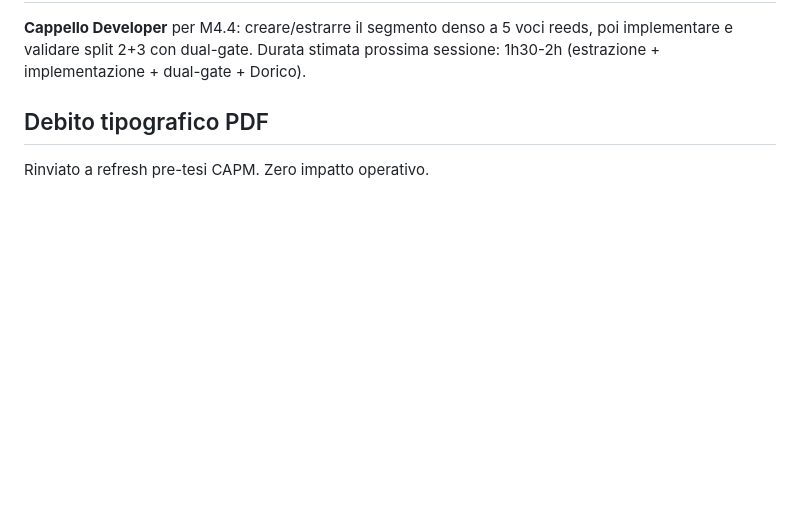
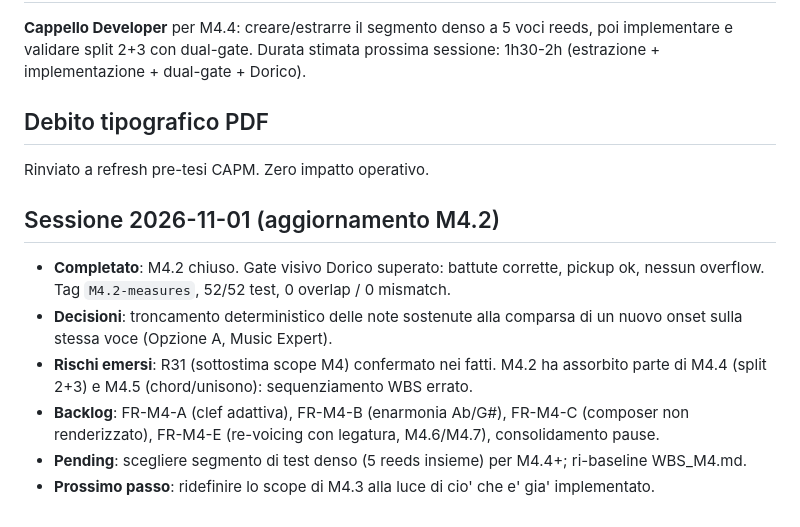
Before and after one commit to RiccardoDurante/bigband-condenser, a Markdown page: STATUS.md, the part around the change. GitHub-like rendering; blank space fills up the shorter version.

Commit message:
docs: close M4.2 gate, log D-029/D-030
Co-Authored-By: Claude Sonnet 5.5 <noreply@anthropic.com>
Claude-Session: https://claude.ai/code/session_01TTVUgipMGa7DnbZHmQ6Ds1

```diff
--- a/STATUS.md
+++ b/STATUS.md
@@ -87,3 +87,12 @@ Il gate numerico "durata totale" da solo NON basta a validare la notazione. Da M
 ## Debito tipografico PDF
 
 Rinviato a refresh pre-tesi CAPM. Zero impatto operativo.
+
+## Sessione 2026-11-01 (aggiornamento M4.2)
+
+- **Completato**: M4.2 chiuso. Gate visivo Dorico superato: battute corrette, pickup ok, nessun overflow. Tag `M4.2-measures`, 52/52 test, 0 overlap / 0 mismatch.
+- **Decisioni**: troncamento deterministico delle note sostenute alla comparsa di un nuovo onset sulla stessa voce (Opzione A, Music Expert).
+- **Rischi emersi**: R31 (sottostima scope M4) confermato nei fatti. M4.2 ha assorbito parte di M4.4 (split 2+3) e M4.5 (chord/unisono): sequenziamento WBS errato.
+- **Backlog**: FR-M4-A (clef adattiva), FR-M4-B (enarmonia Ab/G#), FR-M4-C (composer non renderizzato), FR-M4-E (re-voicing con legatura, M4.6/M4.7), consolidamento pause.
+- **Pending**: scegliere segmento di test denso (5 reeds insieme) per M4.4+; ri-baseline WBS_M4.md.
+- **Prossimo passo**: ridefinire lo scope di M4.3 alla luce di cio' che e' gia' implementato.
```
Also changed, not shown: docs/pmi/CHANGE_LOG.md (+10 -0 lines).
